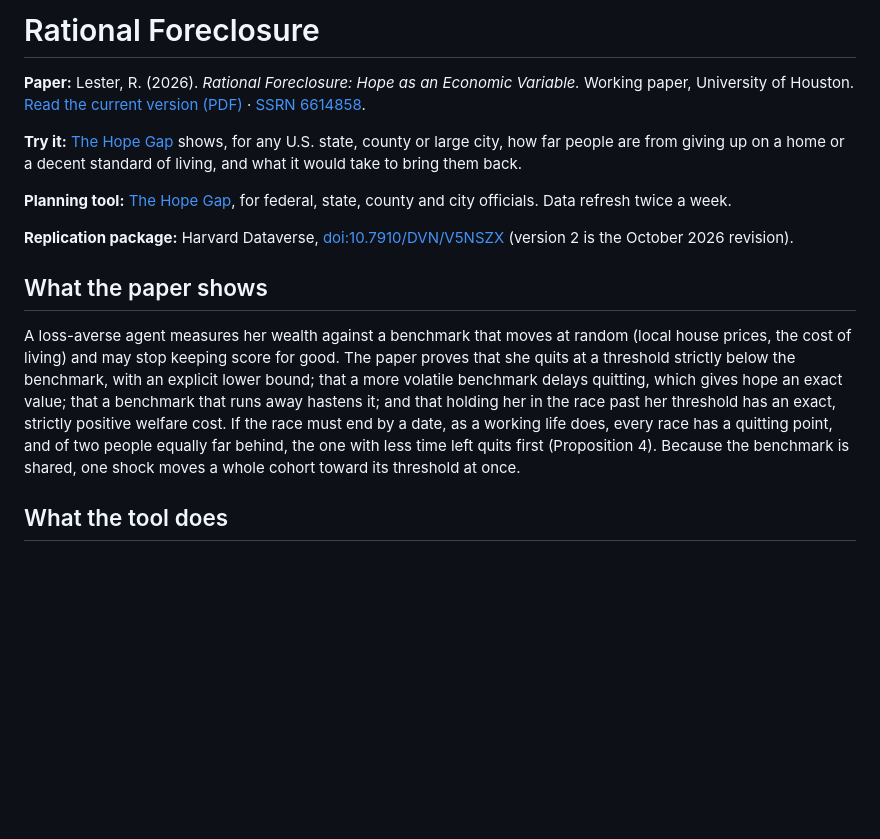
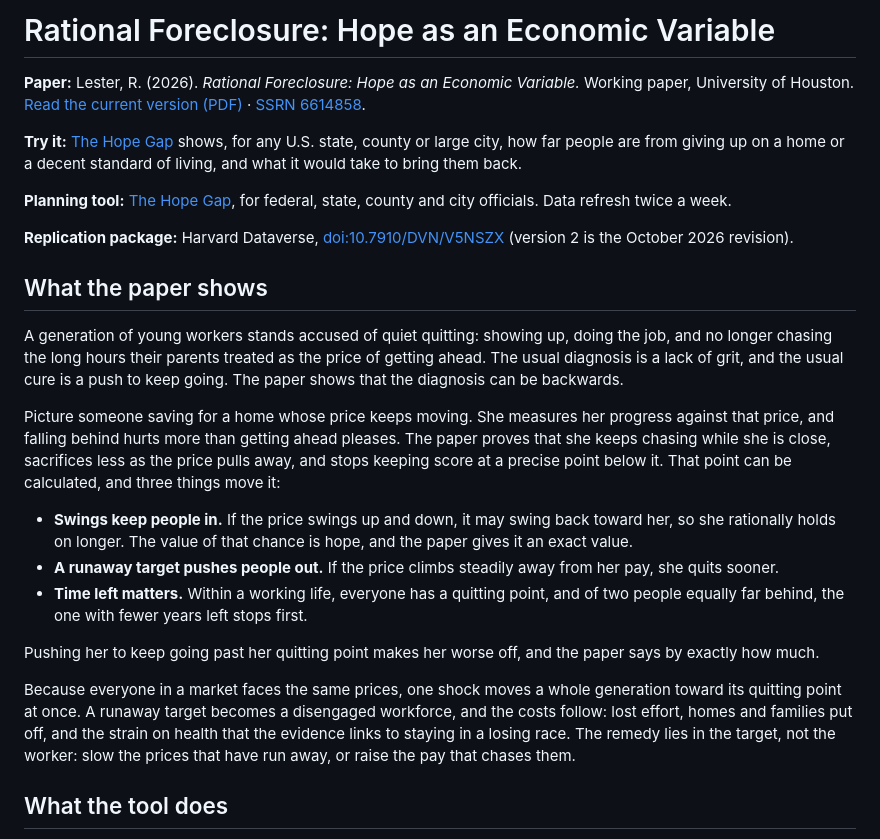
Before and after one commit to Lesterhau/rational-foreclosure, a Markdown page: README.md, the part around the change. GitHub-like rendering; blank space fills up the shorter version.

Commit message:
README: current title; plain-language summary of what the paper shows
Co-Authored-By: Claude Opus 5.5 <noreply@anthropic.com>
Claude-Session: https://claude.ai/code/session_01SiVj9dGtARhAVSq3NFAAkA

```diff
--- a/README.md
+++ b/README.md
@@ -1,4 +1,4 @@
-# Rational Foreclosure
+# Rational Foreclosure: Hope as an Economic Variable
 
 **Paper:** Lester, R. (2026). *Rational Foreclosure: Hope as an Economic Variable.* Working paper, University of Houston. [Read the current version (PDF)](paper/Lester_2026_Rational_Foreclosure.pdf) · [SSRN 6614858](https://papers.ssrn.com/sol3/papers.cfm?abstract_id=6614858).
 
@@ -10,7 +10,17 @@
 
 ## What the paper shows
 
-A loss-averse agent measures her wealth against a benchmark that moves at random (local house prices, the cost of living) and may stop keeping score for good. The paper proves that she quits at a threshold strictly below the benchmark, with an explicit lower bound; that a more volatile benchmark delays quitting, which gives hope an exact value; that a benchmark that runs away hastens it; and that holding her in the race past her threshold has an exact, strictly positive welfare cost. If the race must end by a date, as a working life does, every race has a quitting point, and of two people equally far behind, the one with less time left quits first (Proposition 4). Because the benchmark is shared, one shock moves a whole cohort toward its threshold at once.
+A generation of young workers stands accused of quiet quitting: showing up, doing the job, and no longer chasing the long hours their parents treated as the price of getting ahead. The usual diagnosis is a lack of grit, and the usual cure is a push to keep going. The paper shows that the diagnosis can be backwards.
+
+Picture someone saving for a home whose price keeps moving. She measures her progress against that price, and falling behind hurts more than getting ahead pleases. The paper proves that she keeps chasing while she is close, sacrifices less as the price pulls away, and stops keeping score at a precise point below it. That point can be calculated, and three things move it:
+
+- **Swings keep people in.** If the price swings up and down, it may swing back toward her, so she rationally holds on longer. The value of that chance is hope, and the paper gives it an exact value.
+- **A runaway target pushes people out.** If the price climbs steadily away from her pay, she quits sooner.
+- **Time left matters.** Within a working life, everyone has a quitting point, and of two people equally far behind, the one with fewer years left stops first.
+
+Pushing her to keep going past her quitting point makes her worse off, and the paper says by exactly how much.
+
+Because everyone in a market faces the same prices, one shock moves a whole generation toward its quitting point at once. A runaway target becomes a disengaged workforce, and the costs follow: lost effort, homes and families put off, and the strain on health that the evidence links to staying in a losing race. The remedy lies in the target, not the worker: slow the prices that have run away, or raise the pay that chases them.
 
 ## What the tool does
 
```
